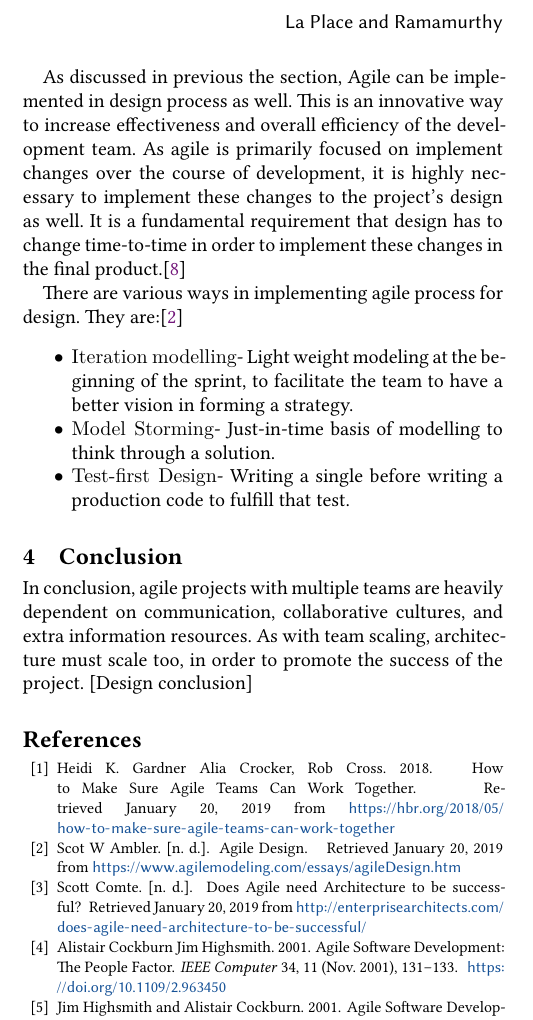
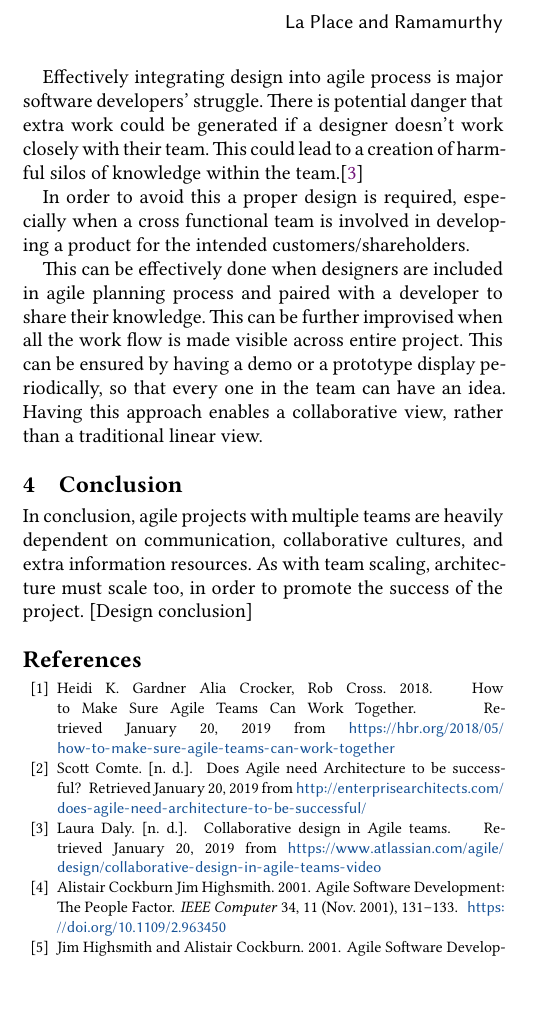
Before and after one commit to HalcyonAura/SER574_A1, a LaTeX paper (sample-sigplan.tex): part of one column of page 2 of 3, cut so that both start at the same text, the shorter picture padded with empty space. Compiled offline with XeLaTeX.

Commit message:
Design content updated

```diff
--- a/sample-sigplan.tex
+++ b/sample-sigplan.tex
@@ -169,14 +169,11 @@ Agile requires Architecture that supports how Agile Practices deliver outcomes (
 \subsection{Design}
 Given the fact that design is an important part of a software project, yet the development team usually struggle for coming up with a right design. This happen due to many reasons such as, focusing on high-fidelity design, which in-turn forces the project to adapt waterfall approach, etc.,
 
-As discussed in previous the section, Agile can be implemented in design process as well. This is an innovative way to increase effectiveness and overall efficiency of the development team. As agile is primarily focused on implement changes over the course of development, it is highly necessary to implement these changes to the project's design as well. It is a fundamental requirement that design has to change time-to-time in order to implement these changes in the final product.\cite{AgileDesignProc}
+Effectively integrating design into agile process is major software developers' struggle. There is potential danger that extra work could be generated if a designer doesn't work closely with their team. This could lead to a creation of harmful silos of knowledge within the team.\cite{AgileDesignPrac}
 
-There are various ways in implementing agile process for design. They are:\cite{AgileDesignPrac}
-\begin{itemize}
-\item {\verb|Iteration modelling|}- Light weight modeling at the beginning of the sprint, to facilitate the team to have a better vision in forming a strategy.
-\item {\verb|Model Storming|}- Just-in-time basis of modelling to think through a solution.
-\item{\verb|Test-first Design|}- Writing a single before writing a production code to fulfill that test.
-\end{itemize}
+In order to avoid this a proper design is required, especially when a cross functional team is involved in developing a product for the intended customers/shareholders.
+
+This can be effectively done when designers are included in agile planning process and paired with a developer to share their knowledge. This can be further improvised when all the work flow is made visible across entire project. This can be ensured by having a demo or a prototype display periodically, so that every one in the team can have an idea. Having this approach enables a collaborative view, rather than a traditional linear view.
 
 \section{Conclusion}
 In conclusion, agile projects with multiple teams are heavily dependent on communication, collaborative cultures, and extra information resources. As with team scaling, architecture must scale too, in order to promote the success of the project. [Design conclusion]
```
Also changed, not shown: sample-base.bib (+4 -4 lines), sample-sigplan.pdf, 4 other files.
